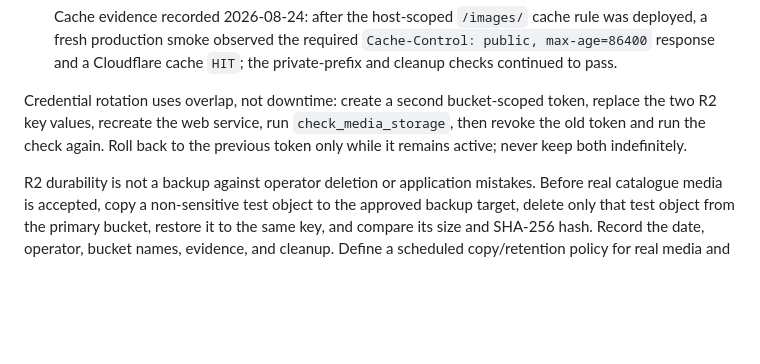
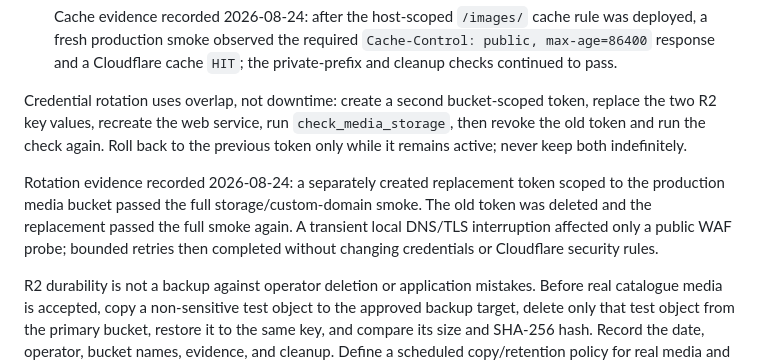
Before and after one commit to rajeshr188/jsk-ss, a Markdown page: docs/PRODUCTION_DEPLOYMENT.md, the part around the change. Drawn GitHub-style; blank space fills up the shorter version.

Commit message:
docs: record R2 token rotation proof

```diff
--- a/docs/PRODUCTION_DEPLOYMENT.md
+++ b/docs/PRODUCTION_DEPLOYMENT.md
@@ -755,6 +755,12 @@ replace the two R2 key values, recreate the web service, run `check_media_storag
 then revoke the old token and run the check again. Roll back to the previous token
 only while it remains active; never keep both indefinitely.
 
+Rotation evidence recorded 2026-08-24: a separately created replacement token scoped
+to the production media bucket passed the full storage/custom-domain smoke. The old
+token was deleted and the replacement passed the full smoke again. A transient local
+DNS/TLS interruption affected only a public WAF probe; bounded retries then completed
+without changing credentials or Cloudflare security rules.
+
 R2 durability is not a backup against operator deletion or application mistakes.
 Before real catalogue media is accepted, copy a non-sensitive test object to the
 approved backup target, delete only that test object from the primary bucket, restore
```
Also changed, not shown: docs/FUTURE_WORK.md (+4 -3 lines), docs/STATUS.md (+11 -6 lines).
